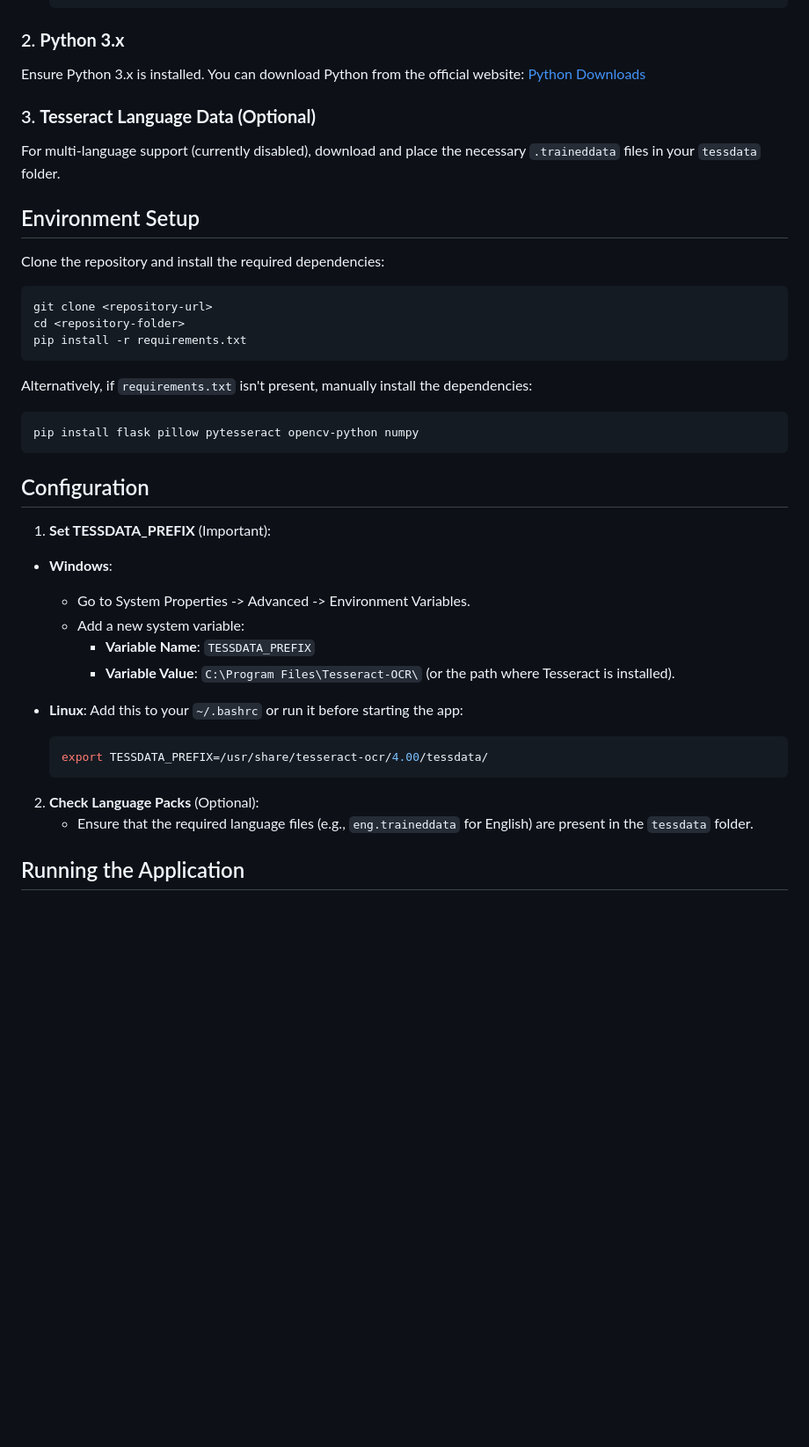
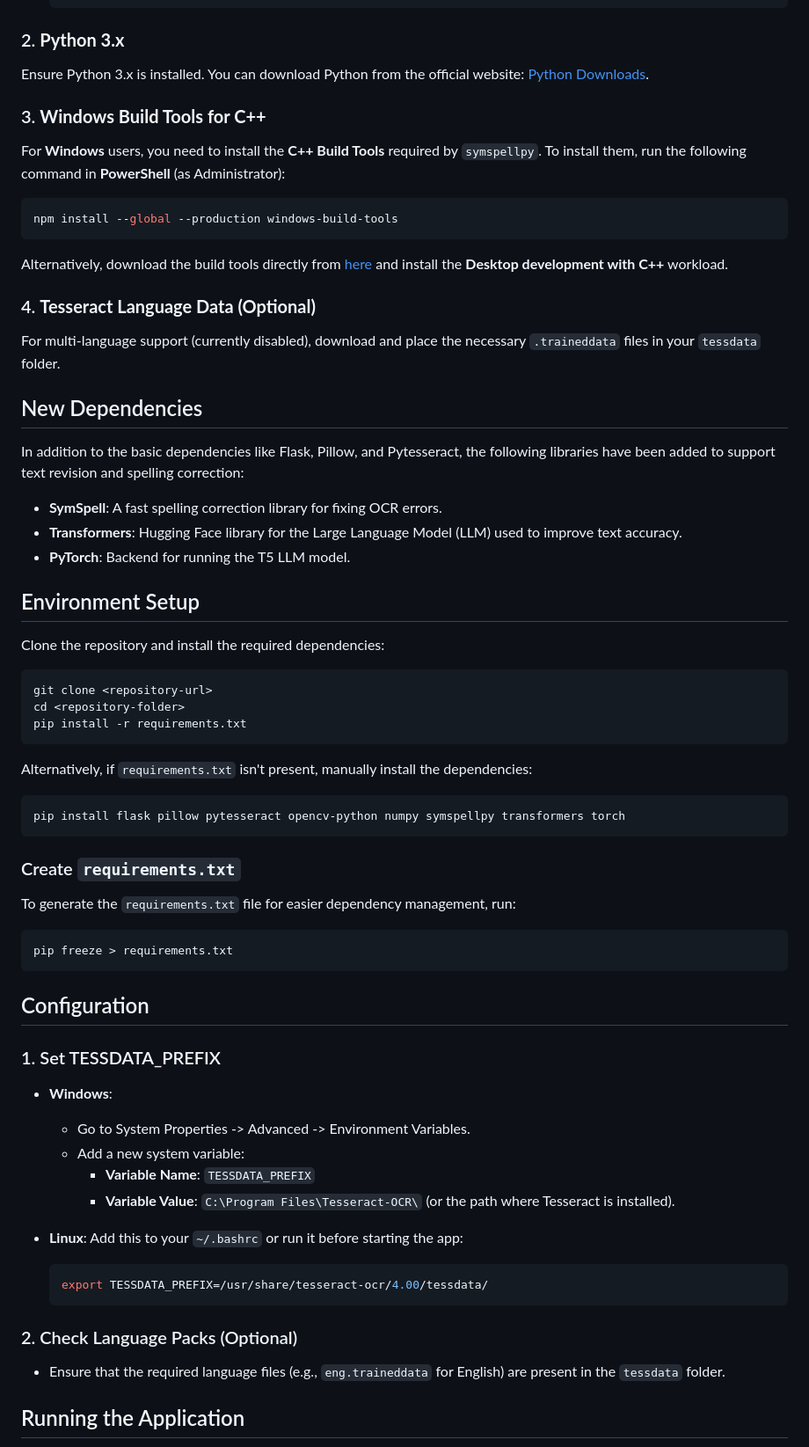
Before and after one commit to LEnc95/OCR, a Markdown page: README.md, the part around the change printed below. Shown: that part at 88% size. GitHub-like rendering; blank space fills up the shorter version.

````diff
--- a/README.md
+++ b/README.md
@@ -34,10 +35,28 @@ Tesseract is the engine used for Optical Character Recognition (OCR). You need t
 
 ### 2. **Python 3.x**
 
-Ensure Python 3.x is installed. You can download Python from the official website: [Python Downloads](https://www.python.org/downloads/)
+Ensure Python 3.x is installed. You can download Python from the official website: [Python Downloads](https://www.python.org/downloads/).
 
-### 3. **Tesseract Language Data (Optional)**
+### 3. **Windows Build Tools for C++**
+
+For **Windows** users, you need to install the **C++ Build Tools** required by `symspellpy`. To install them, run the following command in **PowerShell** (as Administrator):
+
+```bash
+npm install --global --production windows-build-tools
+```
+
+Alternatively, download the build tools directly from [here](https://visualstudio.microsoft.com/visual-cpp-build-tools/) and install the **Desktop development with C++** workload.
+
+### 4. **Tesseract Language Data (Optional)**
 For multi-language support (currently disabled), download and place the necessary `.traineddata` files in your `tessdata` folder.
+
+## New Dependencies
+
+In addition to the basic dependencies like Flask, Pillow, and Pytesseract, the following libraries have been added to support text revision and spelling correction:
+
+- **SymSpell**: A fast spelling correction library for fixing OCR errors.
+- **Transformers**: Hugging Face library for the Large Language Model (LLM) used to improve text accuracy.
+- **PyTorch**: Backend for running the T5 LLM model.
 
 ## Environment Setup
 
@@ -52,12 +71,19 @@ pip install -r requirements.txt
 Alternatively, if `requirements.txt` isn't present, manually install the dependencies:
 
 ```bash
-pip install flask pillow pytesseract opencv-python numpy
+pip install flask pillow pytesseract opencv-python numpy symspellpy transformers torch
+```
+
+### Create `requirements.txt`
+To generate the `requirements.txt` file for easier dependency management, run:
+
+```bash
+pip freeze > requirements.txt
 ```
 
 ## Configuration
 
-1. **Set TESSDATA_PREFIX** (Important):
+### 1. Set TESSDATA_PREFIX
 
 - **Windows**:
   - Go to System Properties -> Advanced -> Environment Variables.
@@ -71,7 +97,7 @@ pip install flask pillow pytesseract opencv-python numpy
   export TESSDATA_PREFIX=/usr/share/tesseract-ocr/4.00/tessdata/
   ```
 
-2. **Check Language Packs** (Optional):
+### 2. Check Language Packs (Optional)
    - Ensure that the required language files (e.g., `eng.traineddata` for English) are present in the `tessdata` folder.
 
 ## Running the Application
````
Also changed, not shown: other parts of README.md (+29 -6 lines).
